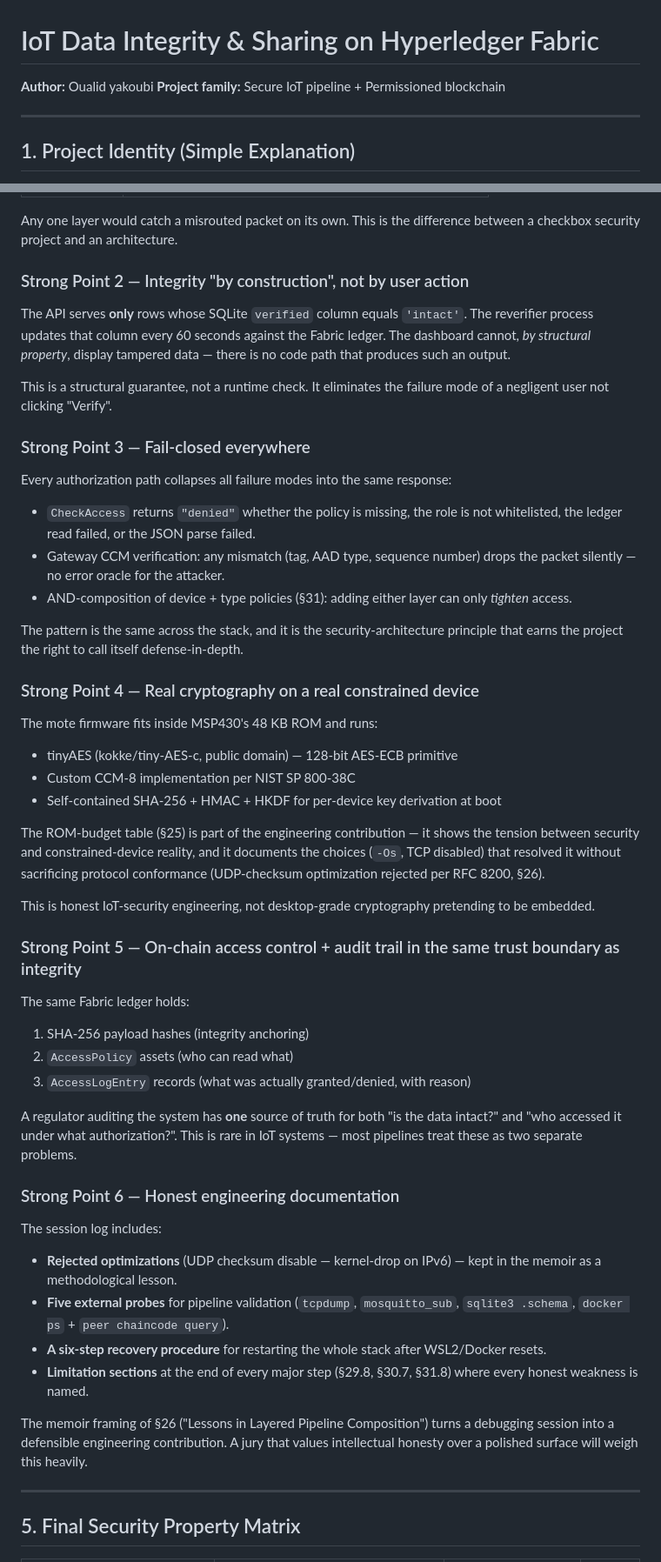
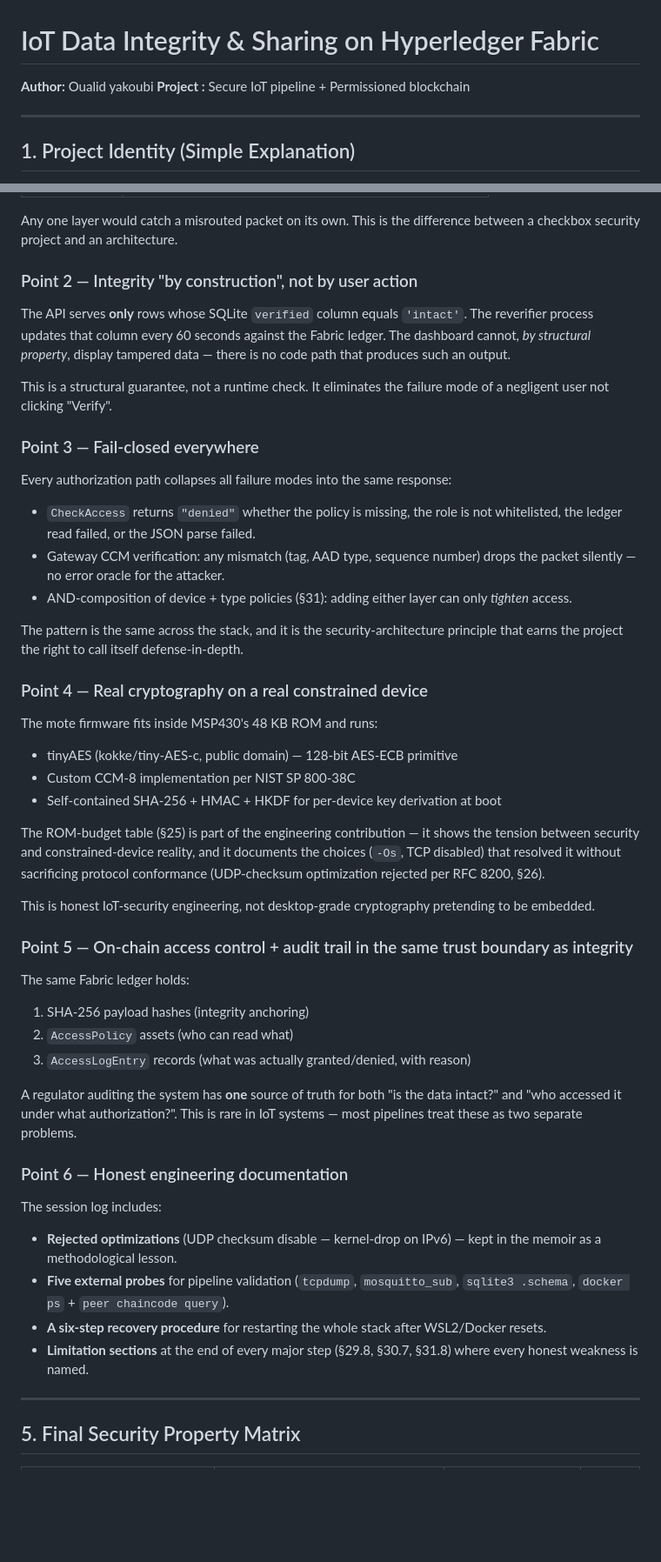
Before and after one commit to walidyakoubi/IoT-Blockchain-Data-Integrity, a Markdown page: README.md, 2 parts joined by grey strips. Shown at 87% size. GitHub-like rendering; blank space fills up the shorter version.

```diff
--- a/README.md
+++ b/README.md
@@ -1,7 +1,7 @@
 # IoT Data Integrity & Sharing on Hyperledger Fabric
 
 **Author:** Oualid yakoubi
-**Project family:** Secure IoT pipeline + Permissioned blockchain
+**Project :** Secure IoT pipeline + Permissioned blockchain
 
 ---
 
@@ -140,13 +138,13 @@ The project does not rely on a single security mechanism. **Type separation alon
 
 Any one layer would catch a misrouted packet on its own. This is the difference between a checkbox security project and an architecture.
 
-### Strong Point 2 — Integrity "by construction", not by user action
+### Point 2 — Integrity "by construction", not by user action
 
 The API serves **only** rows whose SQLite `verified` column equals `'intact'`. The reverifier process updates that column every 60 seconds against the Fabric ledger. The dashboard cannot, *by structural property*, display tampered data — there is no code path that produces such an output.
 
 This is a structural guarantee, not a runtime check. It eliminates the failure mode of a negligent user not clicking "Verify".
 
-### Strong Point 3 — Fail-closed everywhere
+### Point 3 — Fail-closed everywhere
 
 Every authorization path collapses all failure modes into the same response:
 - `CheckAccess` returns `"denied"` whether the policy is missing, the role is not whitelisted, the ledger read failed, or the JSON parse failed.
@@ -155,7 +153,7 @@ Every authorization path collapses all failure modes into the same response:
 
 The pattern is the same across the stack, and it is the security-architecture principle that earns the project the right to call itself defense-in-depth.
 
-### Strong Point 4 — Real cryptography on a real constrained device
+### Point 4 — Real cryptography on a real constrained device
 
 The mote firmware fits inside MSP430's 48 KB ROM and runs:
 - tinyAES (kokke/tiny-AES-c, public domain) — 128-bit AES-ECB primitive
@@ -166,7 +164,7 @@ The ROM-budget table (§25) is part of the engineering contribution — it shows
 
 This is honest IoT-security engineering, not desktop-grade cryptography pretending to be embedded.
 
-### Strong Point 5 — On-chain access control + audit trail in the same trust boundary as integrity
+### Point 5 — On-chain access control + audit trail in the same trust boundary as integrity
 
 The same Fabric ledger holds:
 1. SHA-256 payload hashes (integrity anchoring)
@@ -175,15 +173,13 @@ The same Fabric ledger holds:
 
 A regulator auditing the system has **one** source of truth for both "is the data intact?" and "who accessed it under what authorization?". This is rare in IoT systems — most pipelines treat these as two separate problems.
 
-### Strong Point 6 — Honest engineering documentation
+### Point 6 — Honest engineering documentation
 
 The session log includes:
 - **Rejected optimizations** (UDP checksum disable — kernel-drop on IPv6) — kept in the memoir as a methodological lesson.
 - **Five external probes** for pipeline validation (`tcpdump`, `mosquitto_sub`, `sqlite3 .schema`, `docker ps` + `peer chaincode query`).
 - **A six-step recovery procedure** for restarting the whole stack after WSL2/Docker resets.
 - **Limitation sections** at the end of every major step (§29.8, §30.7, §31.8) where every honest weakness is named.
-
-The memoir framing of §26 ("Lessons in Layered Pipeline Composition") turns a debugging session into a defensible engineering contribution. A jury that values intellectual honesty over a polished surface will weigh this heavily.
 
 ---
 
```
Also changed, not shown: other parts of README.md (+5 -17 lines).
